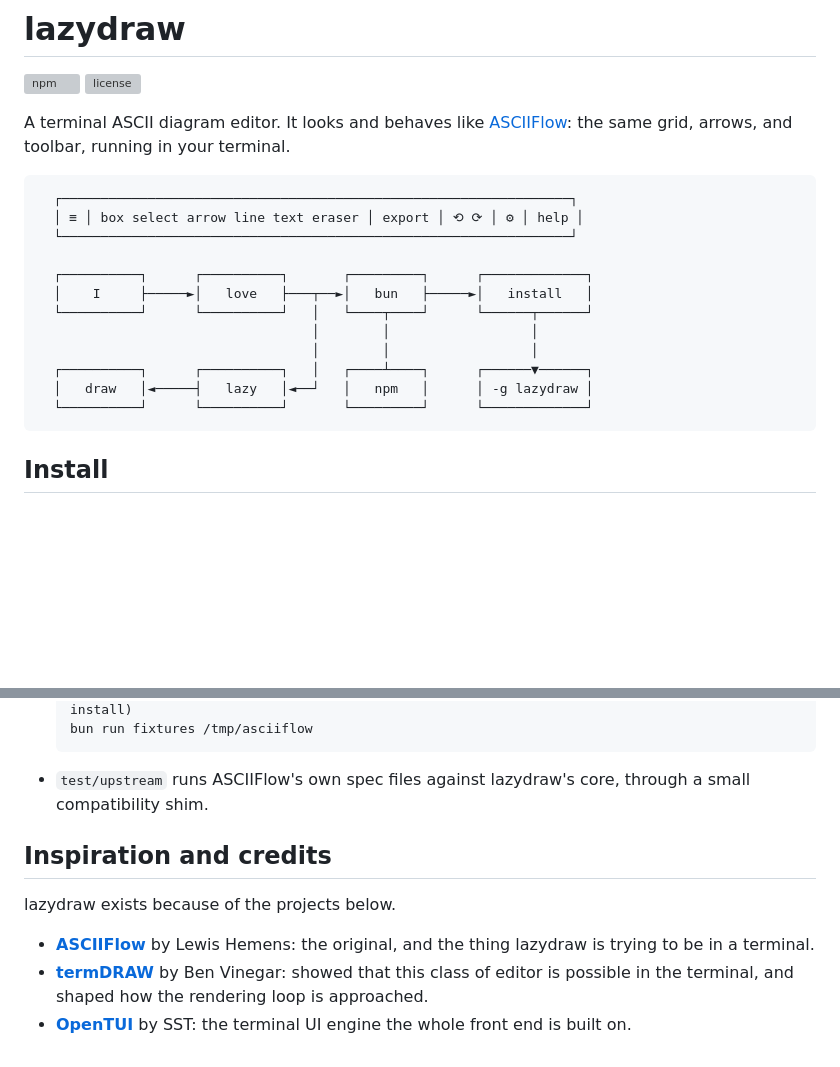
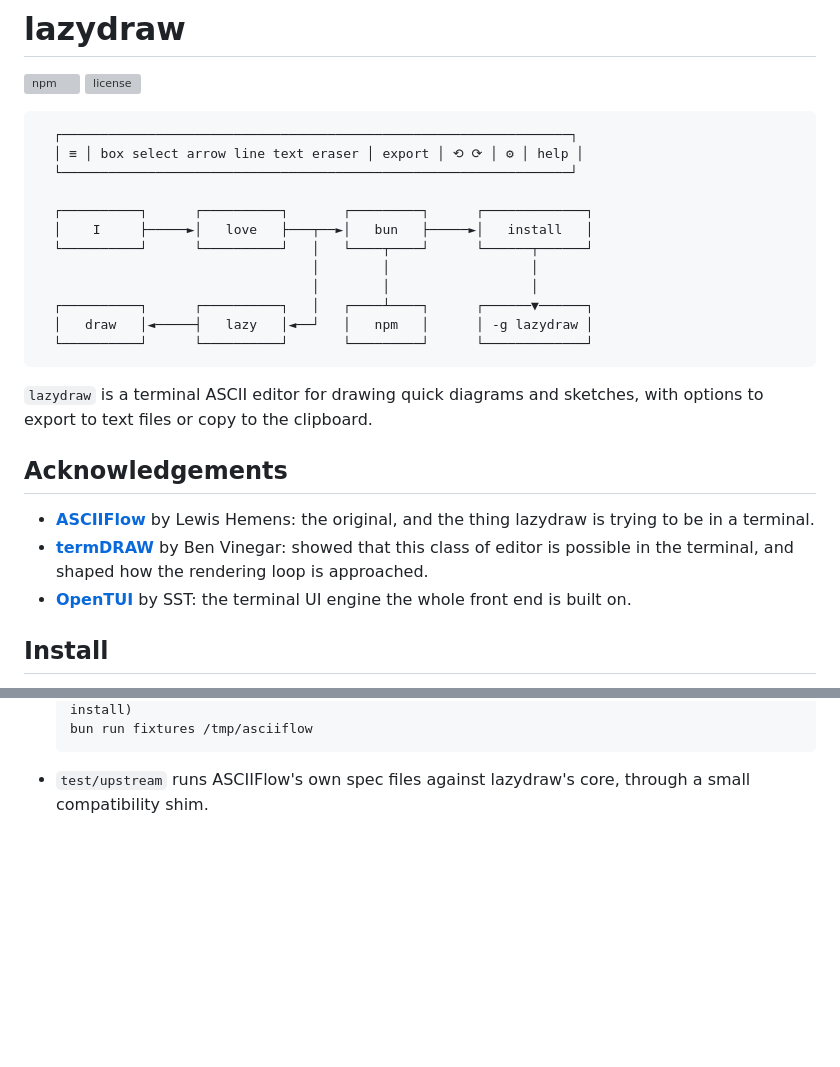
Before and after one commit to ioma8/rsdia, a Markdown page: README.md, 2 parts joined by grey strips. Rendered like a GitHub page; blank space fills up the shorter version; grey boxes are pictures that could not be loaded.

Commit message:
Rework the README intro
Move the description below the header art, and promote the credits to an
Acknowledgements section near the top.

````diff
--- a/README.md
+++ b/README.md
@@ -2,8 +2,6 @@
 
 [![npm](https://img.shields.io/npm/v/lazydraw)](https://www.npmjs.com/package/lazydraw)
 [![license](https://img.shields.io/npm/l/lazydraw)](LICENSE)
-
-A terminal ASCII diagram editor. It looks and behaves like [ASCIIFlow](https://asciiflow.com): the same grid, arrows, and toolbar, running in your terminal.
 
 ```
   ┌─────────────────────────────────────────────────────────────────┐
@@ -19,6 +17,13 @@ A terminal ASCII diagram editor. It looks and behaves like [ASCIIFlow](https://a
   │   draw   │◄─────┤   lazy   │◄──┘   │   npm   │      │ -g lazydraw │
   └──────────┘      └──────────┘       └─────────┘      └─────────────┘
 ```
+
+`lazydraw` is a terminal ASCII editor for drawing quick diagrams and sketches, with options to export to text files or copy to the clipboard.
+
+## Acknowledgements
+- **[ASCIIFlow](https://github.com/lewish/asciiflow)** by Lewis Hemens: the original, and the thing lazydraw is trying to be in a terminal.
+- **[termDRAW](https://github.com/benvinegar/termdraw)** by Ben Vinegar: showed that this class of editor is possible in the terminal, and shaped how the rendering loop is approached.
+- **[OpenTUI](https://github.com/sst/opentui)** by SST: the terminal UI engine the whole front end is built on.
 
 ## Install
 
@@ -135,11 +140,3 @@ bun run build       # standalone binary at dist/lazydraw
   ```
 
 - `test/upstream` runs ASCIIFlow's own spec files against lazydraw's core, through a small compatibility shim.
-
-## Inspiration and credits
-
-lazydraw exists because of the projects below.
-
-- **[ASCIIFlow](https://github.com/lewish/asciiflow)** by Lewis Hemens: the original, and the thing lazydraw is trying to be in a terminal.
-- **[termDRAW](https://github.com/benvinegar/termdraw)** by Ben Vinegar: showed that this class of editor is possible in the terminal, and shaped how the rendering loop is approached.
-- **[OpenTUI](https://github.com/sst/opentui)** by SST: the terminal UI engine the whole front end is built on.
````
